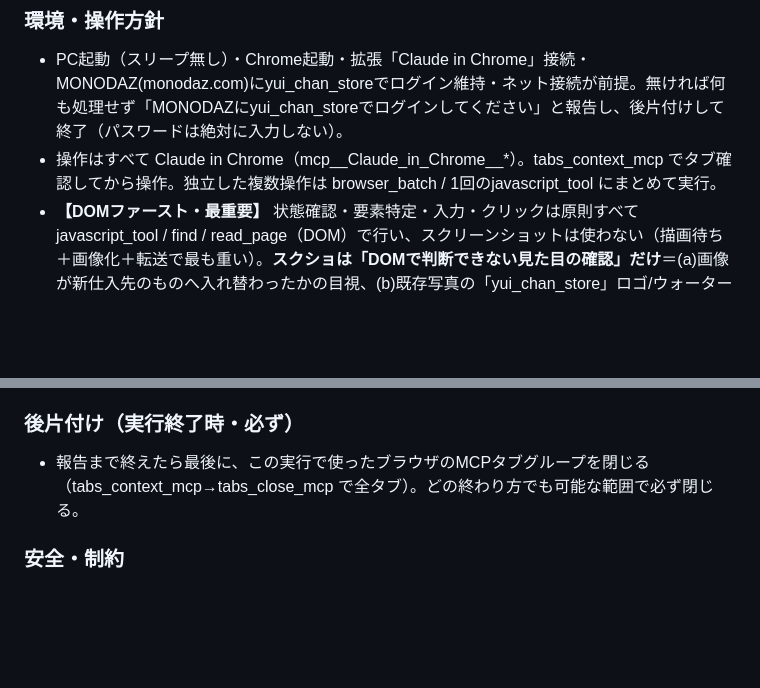
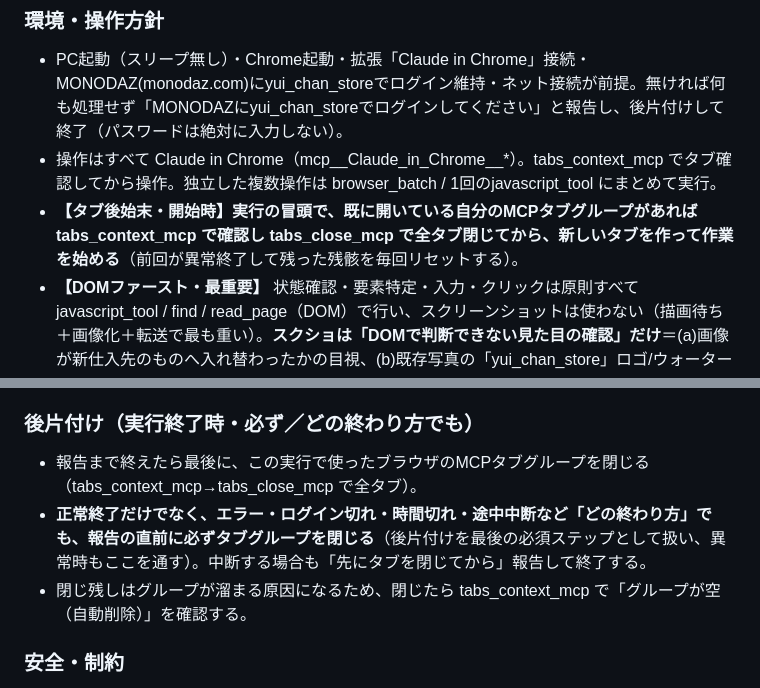
Before and after one commit to kazuakiwrx/ebaytool, a Markdown page: config/supplier_rules.md, 2 parts joined by grey strips. Rendered like a GitHub page; blank space fills up the shorter version.

Commit message:
cleanup: reset leftover tab group at run start + always close group on any exit path

```diff
--- a/config/supplier_rules.md
+++ b/config/supplier_rules.md
@@ -63,6 +63,7 @@
 ### 環境・操作方針
 - PC起動（スリープ無し）・Chrome起動・拡張「Claude in Chrome」接続・MONODAZ(monodaz.com)にyui_chan_storeでログイン維持・ネット接続が前提。無ければ何も処理せず「MONODAZにyui_chan_storeでログインしてください」と報告し、後片付けして終了（パスワードは絶対に入力しない）。
 - 操作はすべて Claude in Chrome（mcp__Claude_in_Chrome__*）。tabs_context_mcp でタブ確認してから操作。独立した複数操作は browser_batch / 1回のjavascript_tool にまとめて実行。
+- **【タブ後始末・開始時】実行の冒頭で、既に開いている自分のMCPタブグループがあれば tabs_context_mcp で確認し tabs_close_mcp で全タブ閉じてから、新しいタブを作って作業を始める**（前回が異常終了して残った残骸を毎回リセットする）。
 - **【DOMファースト・最重要】** 状態確認・要素特定・入力・クリックは原則すべて javascript_tool / find / read_page（DOM）で行い、スクリーンショットは使わない（描画待ち＋画像化＋転送で最も重い）。**スクショは「DOMで判断できない見た目の確認」だけ**＝(a)画像が新仕入先のものへ入れ替わったかの目視、(b)既存写真の「yui_chan_store」ロゴ/ウォーターマーク有無、の2点に限る。DOMで取れない時のみ最小限スクショ。
 - 円→ドル換算レートは 155.8円/$。
 
@@ -101,8 +102,10 @@
 - run-log の1件のフィールド：`{task, date, startAt, endAt, durationMin, listed, pending, skipped, processed, avgSecPerItem, alertsRemaining, note}`。processed=listed+pending+skipped、avgSecPerItem は記録した durSec の平均（無ければ null）。
 - 閲覧用ページ：https://kazuakiwrx.github.io/ebaytool/restock_run_log.html （push で自動反映）。
 
-### 後片付け（実行終了時・必ず）
-- 報告まで終えたら最後に、この実行で使ったブラウザのMCPタブグループを閉じる（tabs_context_mcp→tabs_close_mcp で全タブ）。どの終わり方でも可能な範囲で必ず閉じる。
+### 後片付け（実行終了時・必ず／どの終わり方でも）
+- 報告まで終えたら最後に、この実行で使ったブラウザのMCPタブグループを閉じる（tabs_context_mcp→tabs_close_mcp で全タブ）。
+- **正常終了だけでなく、エラー・ログイン切れ・時間切れ・途中中断など「どの終わり方」でも、報告の直前に必ずタブグループを閉じる**（後片付けを最後の必須ステップとして扱い、異常時もここを通す）。中断する場合も「先にタブを閉じてから」報告して終了する。
+- 閉じ残しはグループが溜まる原因になるため、閉じたら tabs_context_mcp で「グループが空（自動削除）」を確認する。
 
 ### 安全・制約
 - 仕入先・出品可否・利益率・画像入替は本ファイル（supplier_rules.md）を正とする。目標利益率は必ず到達・未達/マイナスは保存しない。ログイン切れ・エラーは無理に続行せず報告して終了（終了前にタブグループを閉じる）。パスワードは絶対に入力しない。
```
